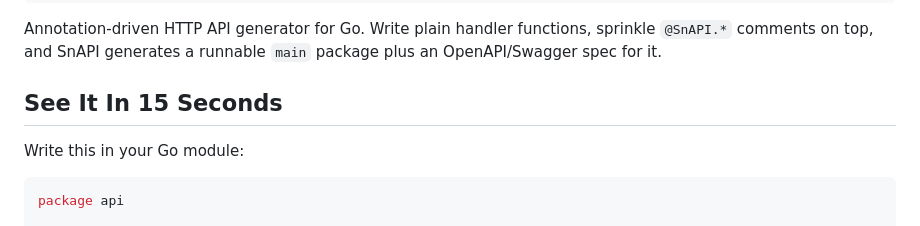
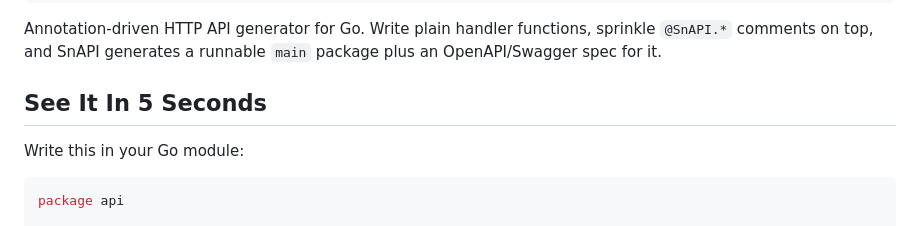
Before and after one commit to StevenCyb/SnAPI, a Markdown page: README.md, the part around the change. Drawn GitHub-style.

```diff
--- a/README.md
+++ b/README.md
@@ -12,7 +12,7 @@ Annotation-driven HTTP API generator for Go. Write plain handler functions,
 sprinkle `@SnAPI.*` comments on top, and SnAPI generates a runnable `main`
 package plus an OpenAPI/Swagger spec for it.
 
-## See It In 15 Seconds
+## See It In 5 Seconds
 
 Write this in your Go module:
 
```
